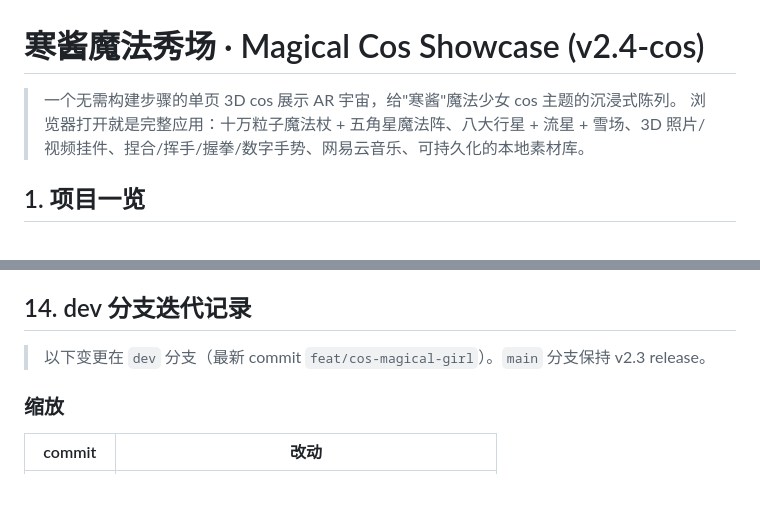
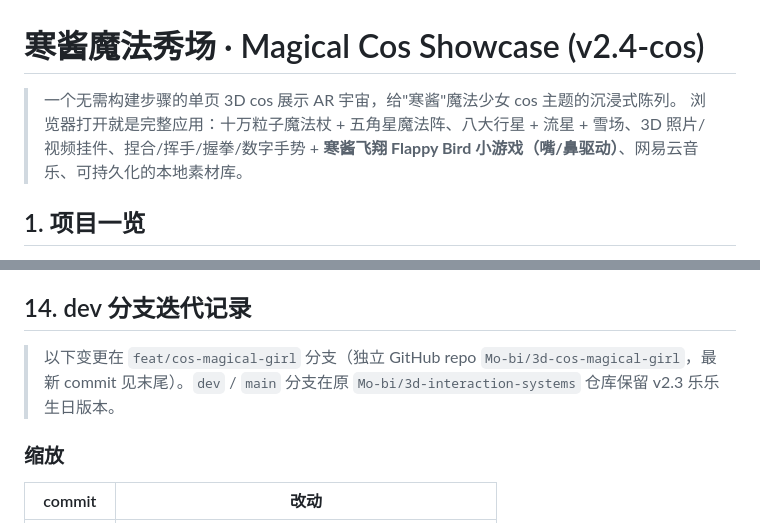
Before and after one commit to Mo-bi/3d-cos-magical-girl, a Markdown page: README.md, 2 parts joined by grey strips. Drawn GitHub-style; blank space fills up the shorter version.

```diff
--- a/README.md
+++ b/README.md
@@ -1,7 +1,7 @@
 # 寒酱魔法秀场 · Magical Cos Showcase (v2.4-cos)
 
 > 一个无需构建步骤的单页 3D cos 展示 AR 宇宙，给"寒酱"魔法少女 cos 主题的沉浸式陈列。
-> 浏览器打开就是完整应用：十万粒子魔法杖 + 五角星魔法阵、八大行星 + 流星 + 雪场、3D 照片/视频挂件、捏合/挥手/握拳/数字手势、网易云音乐、可持久化的本地素材库。
+> 浏览器打开就是完整应用：十万粒子魔法杖 + 五角星魔法阵、八大行星 + 流星 + 雪场、3D 照片/视频挂件、捏合/挥手/握拳/数字手势 + **寒酱飞翔 Flappy Bird 小游戏（嘴/鼻驱动）**、网易云音乐、可持久化的本地素材库。
 
 ## 1. 项目一览
 
@@ -229,7 +229,7 @@ Happy birthday, 乐乐 🎂
 
 ## 14. dev 分支迭代记录
 
-> 以下变更在 `dev` 分支（最新 commit `feat/cos-magical-girl`）。`main` 分支保持 v2.3 release。
+> 以下变更在 `feat/cos-magical-girl` 分支（独立 GitHub repo `Mo-bi/3d-cos-magical-girl`，最新 commit 见末尾）。`dev` / `main` 分支在原 `Mo-bi/3d-interaction-systems` 仓库保留 v2.3 乐乐生日版本。
 
 ### 缩放
 
```
Also changed, not shown: other parts of README.md (+30 -0 lines), CHANGELOG.md (+33 -0 lines).
